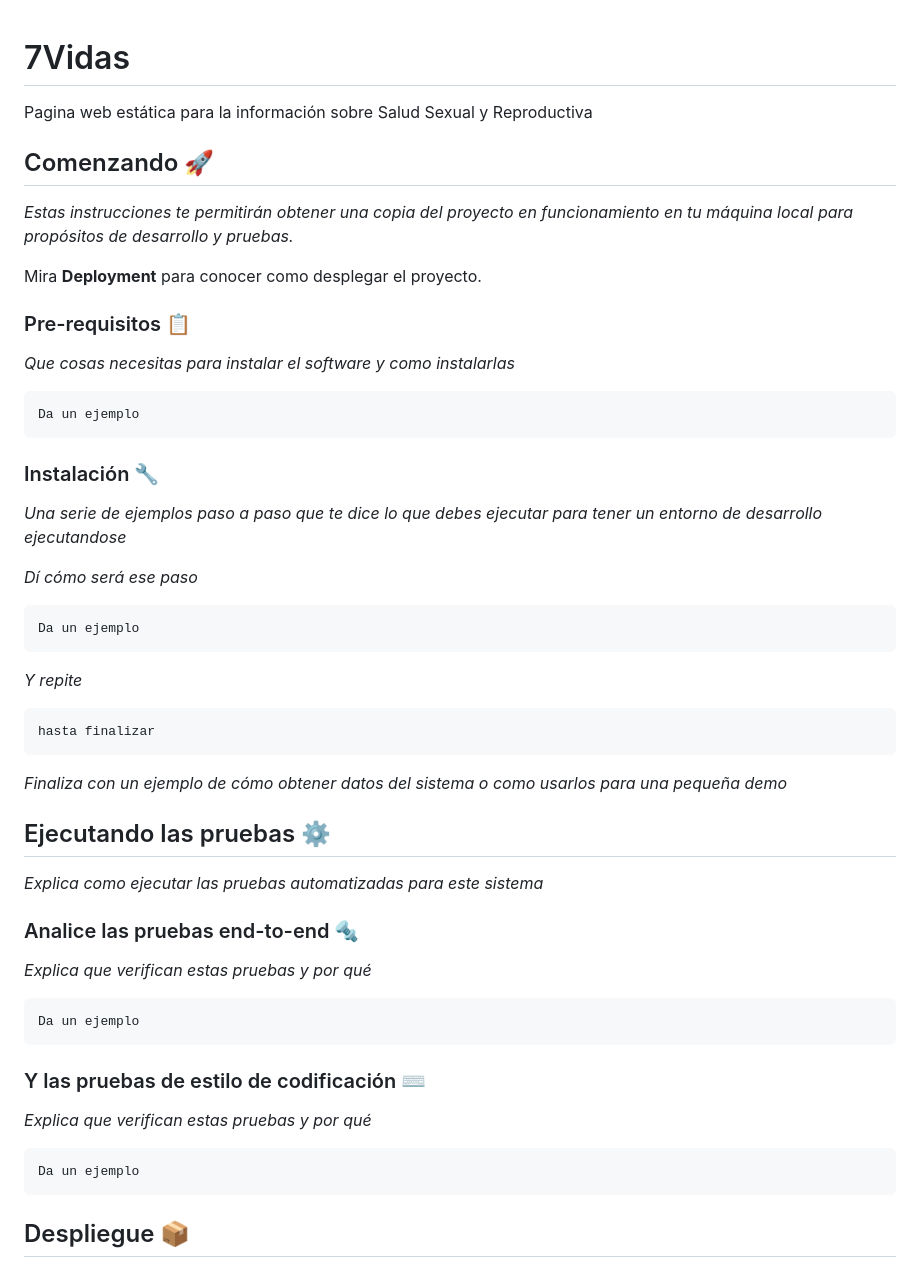
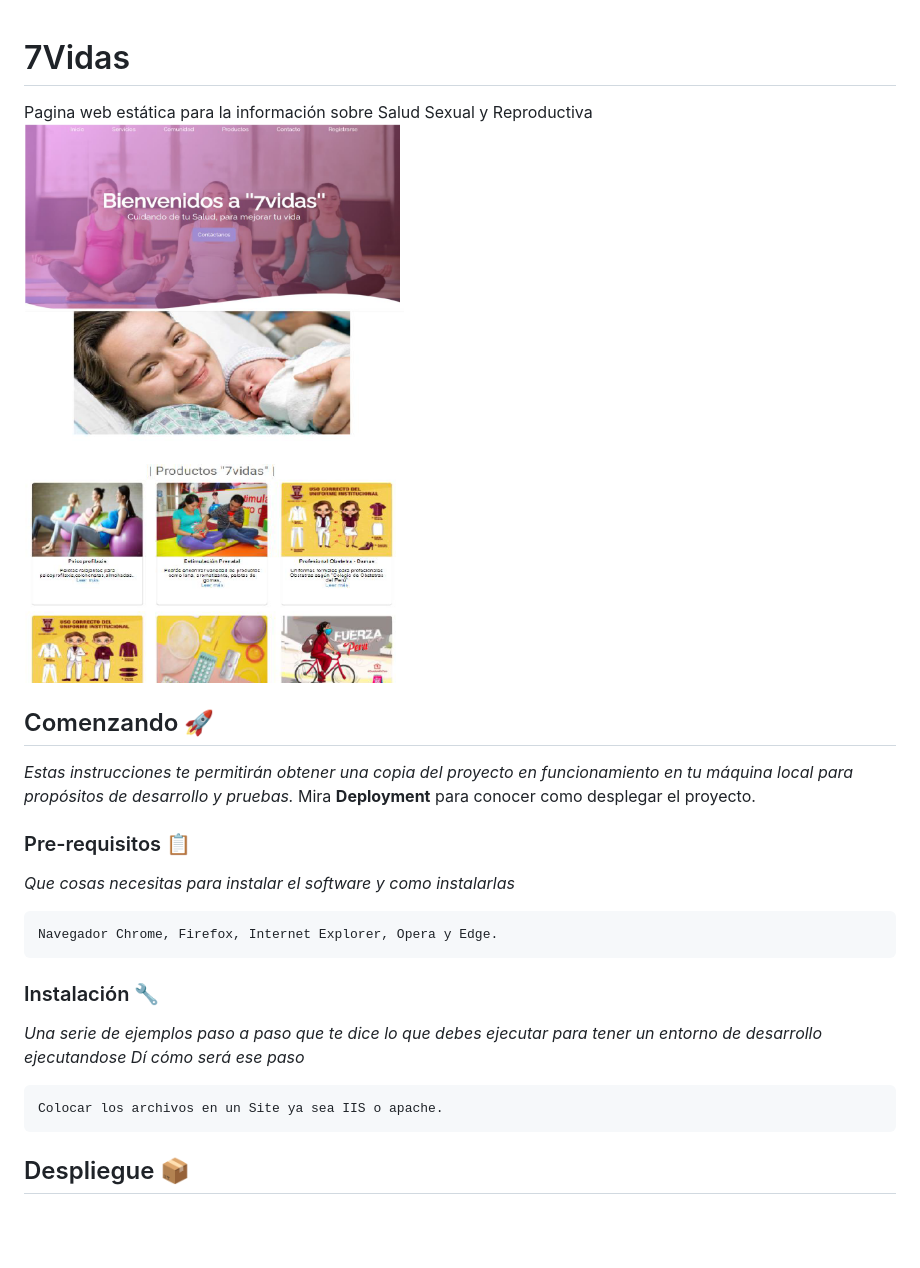
Before and after one commit to Paolo9518/7Vidas, a Markdown page: README.md, the part around the change. Drawn GitHub-style; pictures changed too: img/Captura.PNG (added); blank space fills up the shorter version.

Commit message:
ABC

````diff
--- a/README.md
+++ b/README.md
@@ -1,59 +1,26 @@
 # 7Vidas
-
 Pagina web estática para la información sobre Salud Sexual y Reproductiva
+![Vista Preliminar](https://github.com/Paolo9518/7Vidas/blob/master/img/Captura.PNG)
 
 ## Comenzando 🚀
 
 _Estas instrucciones te permitirán obtener una copia del proyecto en funcionamiento en tu máquina local para propósitos de desarrollo y pruebas._
-
 Mira **Deployment** para conocer como desplegar el proyecto.
 
 
 ### Pre-requisitos 📋
-
 _Que cosas necesitas para instalar el software y como instalarlas_
-
 ```
-Da un ejemplo
+Navegador Chrome, Firefox, Internet Explorer, Opera y Edge.
 ```
 
 ### Instalación 🔧
-
 _Una serie de ejemplos paso a paso que te dice lo que debes ejecutar para tener un entorno de desarrollo ejecutandose_
-
 _Dí cómo será ese paso_
-
 ```
-Da un ejemplo
+Colocar los archivos en un Site ya sea IIS o apache.
 ```
 
-_Y repite_
-
-```
-hasta finalizar
-```
-
-_Finaliza con un ejemplo de cómo obtener datos del sistema o como usarlos para una pequeña demo_
-
-## Ejecutando las pruebas ⚙️
-
-_Explica como ejecutar las pruebas automatizadas para este sistema_
-
-### Analice las pruebas end-to-end 🔩
-
-_Explica que verifican estas pruebas y por qué_
-
-```
-Da un ejemplo
-```
-
-### Y las pruebas de estilo de codificación ⌨️
-
-_Explica que verifican estas pruebas y por qué_
-
-```
-Da un ejemplo
-```
 
 ## Despliegue 📦
 
````
